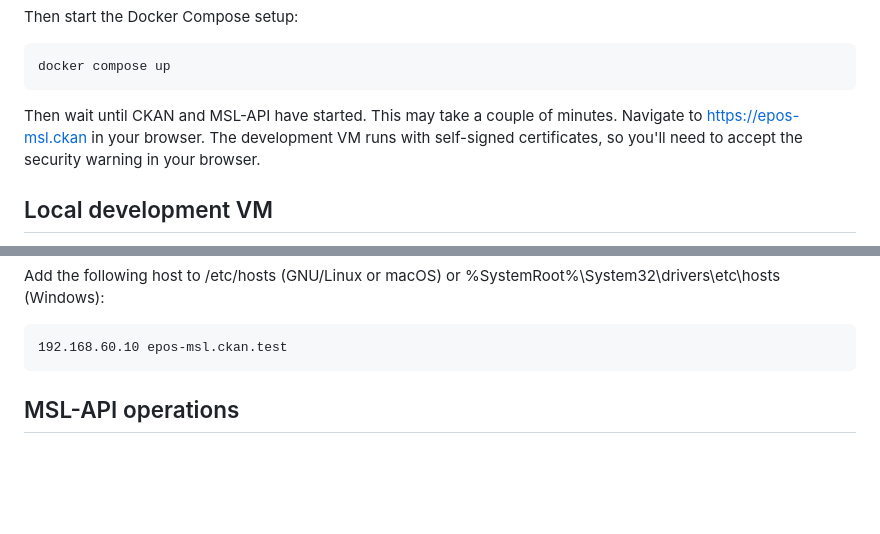
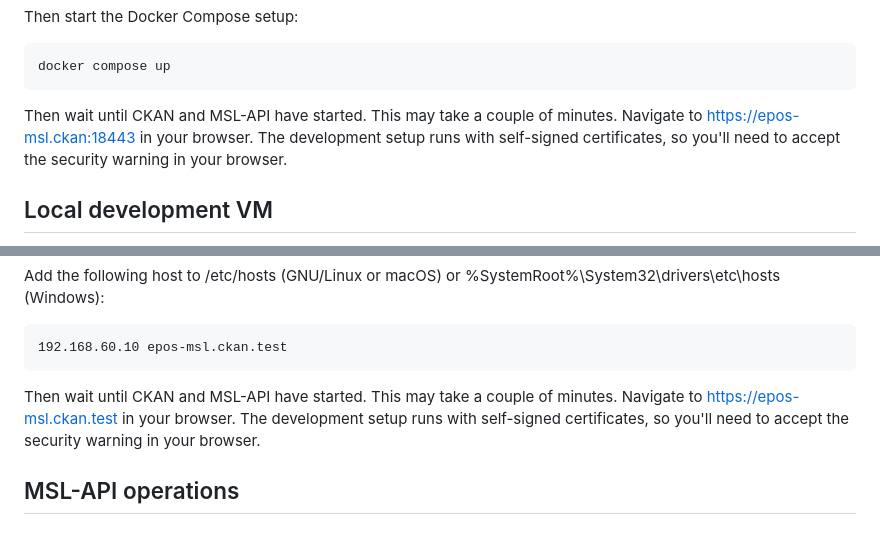
Before and after one commit to UtrechtUniversity/epos-msl, a Markdown page: README.md, 2 parts joined by grey strips. Rendered like a GitHub page; blank space fills up the shorter version.

Commit message:
README: update/add info about development URLs
Add/update information about development setup URLs for
both the Docker setup and the VM-based setup.

````diff
--- a/README.md
+++ b/README.md
@@ -69,7 +69,7 @@ docker compose up
 ```
 
 Then wait until CKAN and MSL-API have started. This may take a couple of minutes. Navigate to
-https://epos-msl.ckan in your browser. The development VM runs with
+<https://epos-msl.ckan:18443> in your browser. The development setup runs with
 self-signed certificates, so you'll need to accept the security warning in your browser.
 
 ## Local development VM
@@ -95,6 +95,11 @@ Add the following host to /etc/hosts (GNU/Linux or macOS) or %SystemRoot%\System
 ```
 192.168.60.10 epos-msl.ckan.test
 ```
+
+Then wait until CKAN and MSL-API have started. This may take a couple of minutes. Navigate to
+<https://epos-msl.ckan.test> in your browser. The development setup runs with
+self-signed certificates, so you'll need to accept the security warning in your browser.
+
 
 ## MSL-API operations
 
````
